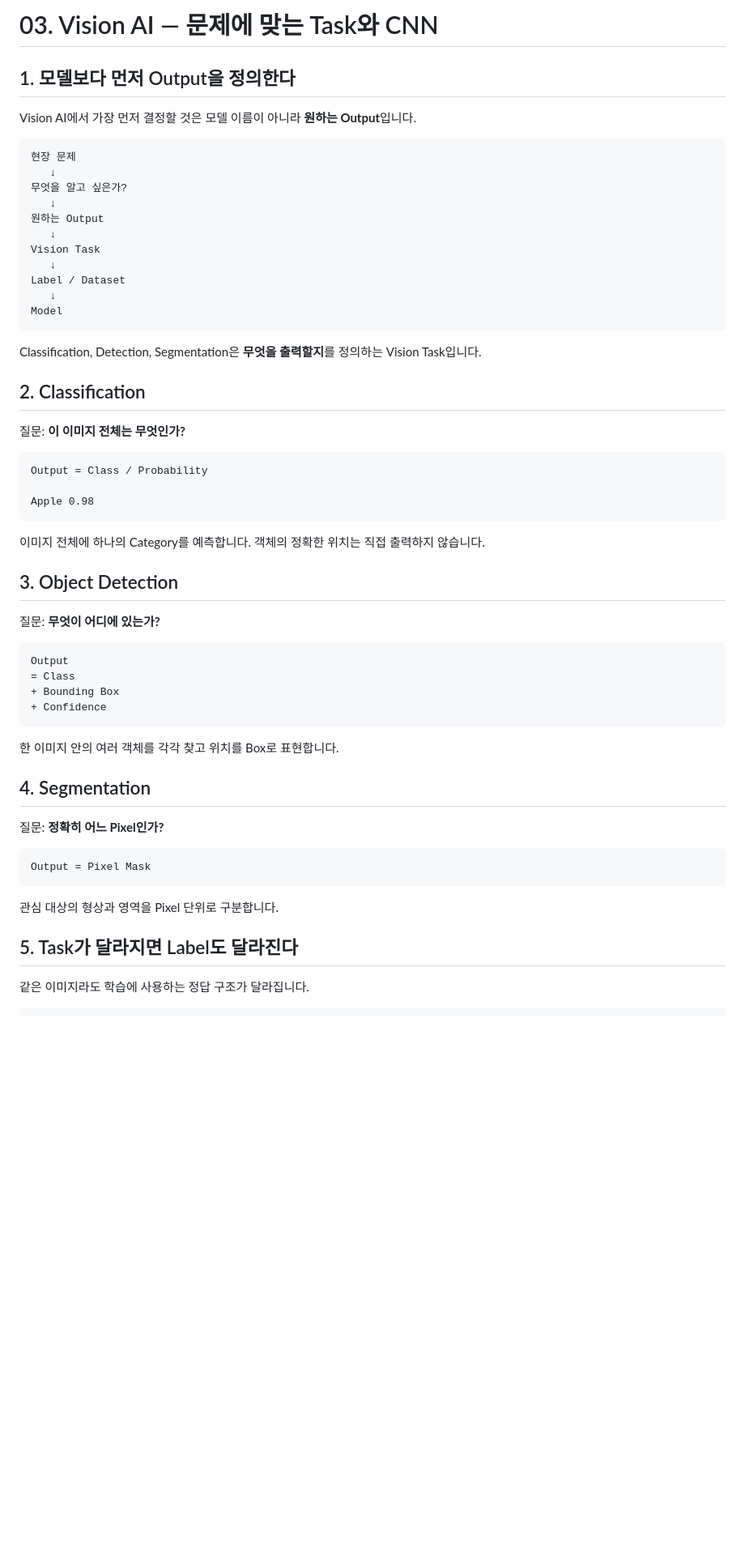
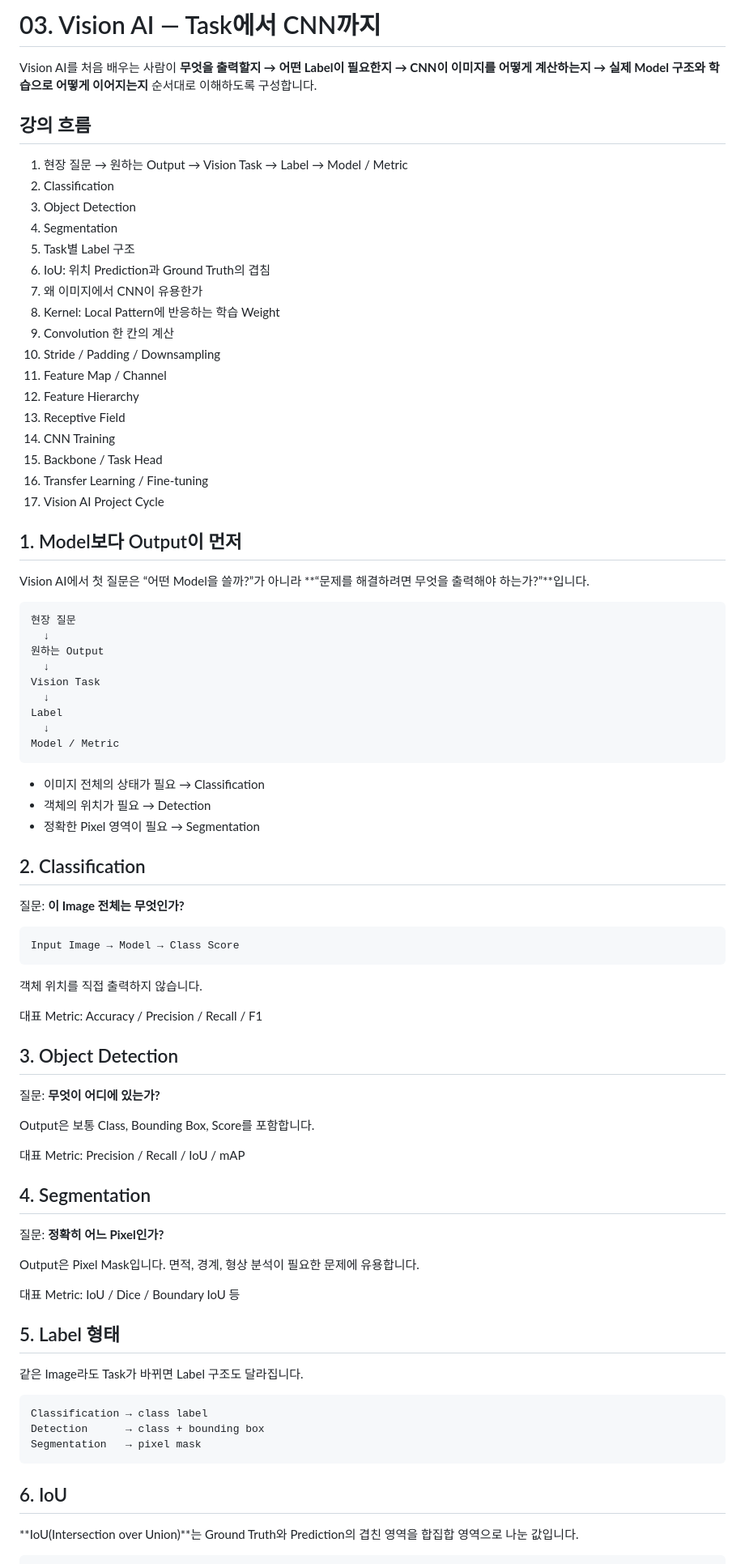
Before and after one commit to sh0427-han/vision_ai_lecture, a Markdown page: lectures/03_vision_ai/README.md, the part around one of its changes. Shown at 81% size. Drawn GitHub-style; blank space fills up the shorter version.

Commit message:
Rewrite Vision AI notes in beginner-first order

````diff
--- a/lectures/03_vision_ai/README.md
+++ b/lectures/03_vision_ai/README.md
@@ -1,62 +1,87 @@
-# 03. Vision AI — 문제에 맞는 Task와 CNN
+# 03. Vision AI — Task에서 CNN까지
 
-## 1. 모델보다 먼저 Output을 정의한다
+Vision AI를 처음 배우는 사람이 **무엇을 출력할지 → 어떤 Label이 필요한지 → CNN이 이미지를 어떻게 계산하는지 → 실제 Model 구조와 학습으로 어떻게 이어지는지** 순서대로 이해하도록 구성합니다.
 
-Vision AI에서 가장 먼저 결정할 것은 모델 이름이 아니라 **원하는 Output**입니다.
+## 강의 흐름
+
+1. 현장 질문 → 원하는 Output → Vision Task → Label → Model / Metric
+2. Classification
+3. Object Detection
+4. Segmentation
+5. Task별 Label 구조
+6. IoU: 위치 Prediction과 Ground Truth의 겹침
+7. 왜 이미지에서 CNN이 유용한가
+8. Kernel: Local Pattern에 반응하는 학습 Weight
+9. Convolution 한 칸의 계산
+10. Stride / Padding / Downsampling
+11. Feature Map / Channel
+12. Feature Hierarchy
+13. Receptive Field
+14. CNN Training
+15. Backbone / Task Head
+16. Transfer Learning / Fine-tuning
+17. Vision AI Project Cycle
+
+## 1. Model보다 Output이 먼저
+
+Vision AI에서 첫 질문은 “어떤 Model을 쓸까?”가 아니라 **“문제를 해결하려면 무엇을 출력해야 하는가?”**입니다.
 
 ```text
-현장 문제
-   ↓
-무엇을 알고 싶은가?
-   ↓
+현장 질문
+  ↓
 원하는 Output
-   ↓
+  ↓
 Vision Task
-   ↓
-Label / Dataset
-   ↓
-Model
+  ↓
+Label
+  ↓
+Model / Metric
 ```
 
-Classification, Detection, Segmentation은 **무엇을 출력할지**를 정의하는 Vision Task입니다.
+- 이미지 전체의 상태가 필요 → Classification
+- 객체의 위치가 필요 → Detection
+- 정확한 Pixel 영역이 필요 → Segmentation
 
 ## 2. Classification
 
-질문: **이 이미지 전체는 무엇인가?**
+질문: **이 Image 전체는 무엇인가?**
 
 ```text
-Output = Class / Probability
-
-Apple 0.98
+Input Image → Model → Class Score
 ```
 
-이미지 전체에 하나의 Category를 예측합니다. 객체의 정확한 위치는 직접 출력하지 않습니다.
+객체 위치를 직접 출력하지 않습니다.
+
+대표 Metric: Accuracy / Precision / Recall / F1
 
 ## 3. Object Detection
 
 질문: **무엇이 어디에 있는가?**
 
-```text
-Output
-= Class
-+ Bounding Box
-+ Confidence
-```
+Output은 보통 Class, Bounding Box, Score를 포함합니다.
 
-한 이미지 안의 여러 객체를 각각 찾고 위치를 Box로 표현합니다.
+대표 Metric: Precision / Recall / IoU / mAP
 
 ## 4. Segmentation
 
 질문: **정확히 어느 Pixel인가?**
 
+Output은 Pixel Mask입니다. 면적, 경계, 형상 분석이 필요한 문제에 유용합니다.
+
+대표 Metric: IoU / Dice / Boundary IoU 등
+
+## 5. Label 형태
+
+같은 Image라도 Task가 바뀌면 Label 구조도 달라집니다.
+
 ```text
-Output = Pixel Mask
+Classification → class label
+Detection      → class + bounding box
+Segmentation   → pixel mask
 ```
 
-관심 대상의 형상과 영역을 Pixel 단위로 구분합니다.
+## 6. IoU
 
-## 5. Task가 달라지면 Label도 달라진다
-
-같은 이미지라도 학습에 사용하는 정답 구조가 달라집니다.
+**IoU(Intersection over Union)**는 Ground Truth와 Prediction의 겹친 영역을 합집합 영역으로 나눈 값입니다.
 
 ```text
````
Also changed, not shown: other parts of lectures/03_vision_ai/README.md (+99 -99 lines).
